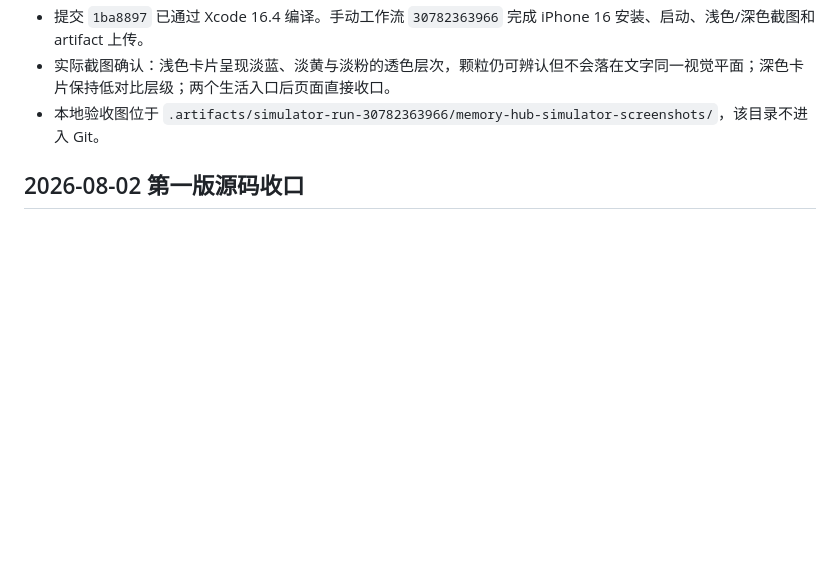
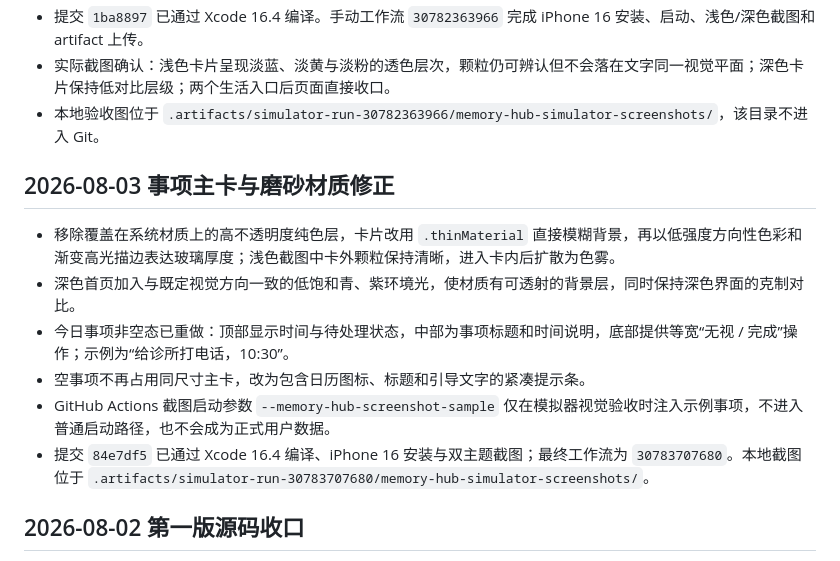
Before and after one commit to Glandy-T/memory-hub-ios, a Markdown page: PROGRESS.md, the part around the change. GitHub-like rendering; blank space fills up the shorter version.

Commit message:
docs: record frosted task card QA

```diff
--- a/PROGRESS.md
+++ b/PROGRESS.md
@@ -175,6 +175,15 @@
 - 实际截图确认：浅色卡片呈现淡蓝、淡黄与淡粉的透色层次，颗粒仍可辨认但不会落在文字同一视觉平面；深色卡片保持低对比层级；两个生活入口后页面直接收口。
 - 本地验收图位于 `.artifacts/simulator-run-30782363966/memory-hub-simulator-screenshots/`，该目录不进入 Git。
 
+## 2026-08-03 事项主卡与磨砂材质修正
+
+- 移除覆盖在系统材质上的高不透明度纯色层，卡片改用 `.thinMaterial` 直接模糊背景，再以低强度方向性色彩和渐变高光描边表达玻璃厚度；浅色截图中卡外颗粒保持清晰，进入卡内后扩散为色雾。
+- 深色首页加入与既定视觉方向一致的低饱和青、紫环境光，使材质有可透射的背景层，同时保持深色界面的克制对比。
+- 今日事项非空态已重做：顶部显示时间与待处理状态，中部为事项标题和时间说明，底部提供等宽“无视 / 完成”操作；示例为“给诊所打电话，10:30”。
+- 空事项不再占用同尺寸主卡，改为包含日历图标、标题和引导文字的紧凑提示条。
+- GitHub Actions 截图启动参数 `--memory-hub-screenshot-sample` 仅在模拟器视觉验收时注入示例事项，不进入普通启动路径，也不会成为正式用户数据。
+- 提交 `84e7df5` 已通过 Xcode 16.4 编译、iPhone 16 安装与双主题截图；最终工作流为 `30783707680`。本地截图位于 `.artifacts/simulator-run-30783707680/memory-hub-simulator-screenshots/`。
+
 ## 2026-08-02 第一版源码收口
 
 - 第一版产品说明中定义的核心本地数据模块均已有 SwiftUI 页面和持久化实现：首页、日历、分类/文档/记录、提醒池、冰箱/采购、物品、归档、回收站、搜索、通知和备份。
```
Also changed, not shown: README.md (+1 -1 lines).
